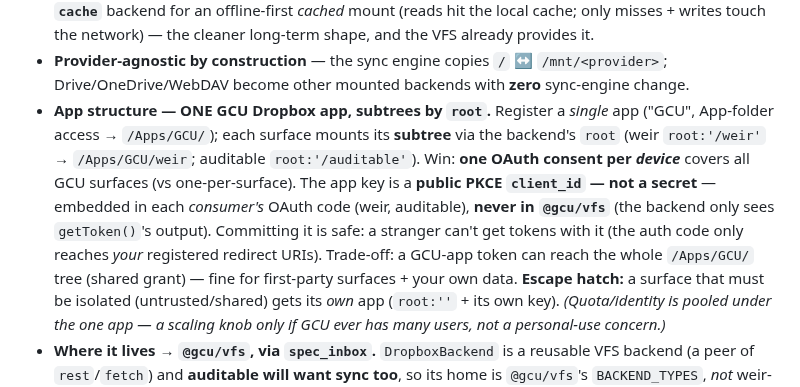
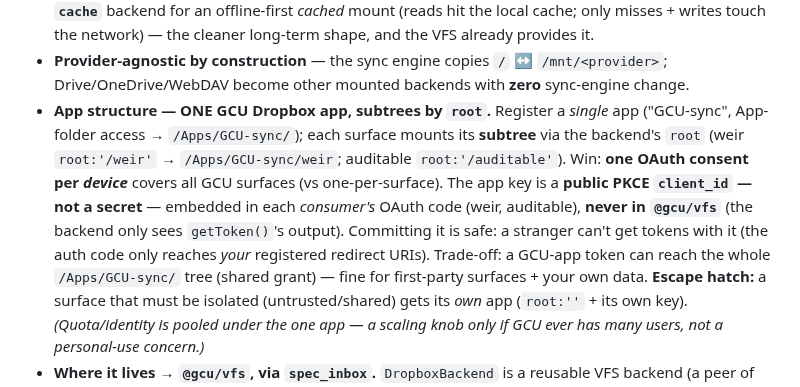
Before and after one commit to gentropic/weir, a Markdown page: SYNC.md, the part around the change. Rendered like a GitHub page.

Commit message:
docs(SYNC): app folder is /Apps/GCU-sync/ (GCU was taken)
Co-Authored-By: Claude Opus 4.8 <noreply@anthropic.com>

```diff
--- a/SYNC.md
+++ b/SYNC.md
@@ -97,14 +97,14 @@ mounted via the mount table** — the designed path, not a novelty. (Mounting it
 - **Provider-agnostic by construction** — the sync engine copies `/` ↔ `/mnt/<provider>`;
   Drive/OneDrive/WebDAV become other mounted backends with **zero** sync-engine change.
 - **App structure — ONE GCU Dropbox app, subtrees by `root`.** Register a *single* app
-  ("GCU", App-folder access → `/Apps/GCU/`); each surface mounts its **subtree** via the
-  backend's `root` (weir `root:'/weir'` → `/Apps/GCU/weir`; auditable `root:'/auditable'`).
+  ("GCU-sync", App-folder access → `/Apps/GCU-sync/`); each surface mounts its **subtree** via the
+  backend's `root` (weir `root:'/weir'` → `/Apps/GCU-sync/weir`; auditable `root:'/auditable'`).
   Win: **one OAuth consent per *device*** covers all GCU surfaces (vs one-per-surface). The
   app key is a **public PKCE `client_id` — not a secret** — embedded in each *consumer's*
   OAuth code (weir, auditable), **never in `@gcu/vfs`** (the backend only sees `getToken()`'s
   output). Committing it is safe: a stranger can't get tokens with it (the auth code only
   reaches *your* registered redirect URIs). Trade-off: a GCU-app token can reach the whole
-  `/Apps/GCU/` tree (shared grant) — fine for first-party surfaces + your own data. **Escape
+  `/Apps/GCU-sync/` tree (shared grant) — fine for first-party surfaces + your own data. **Escape
   hatch:** a surface that must be isolated (untrusted/shared) gets its *own* app (`root:''` +
   its own key). *(Quota/identity is pooled under the one app — a scaling knob only if GCU ever
   has many users, not a personal-use concern.)*
```
